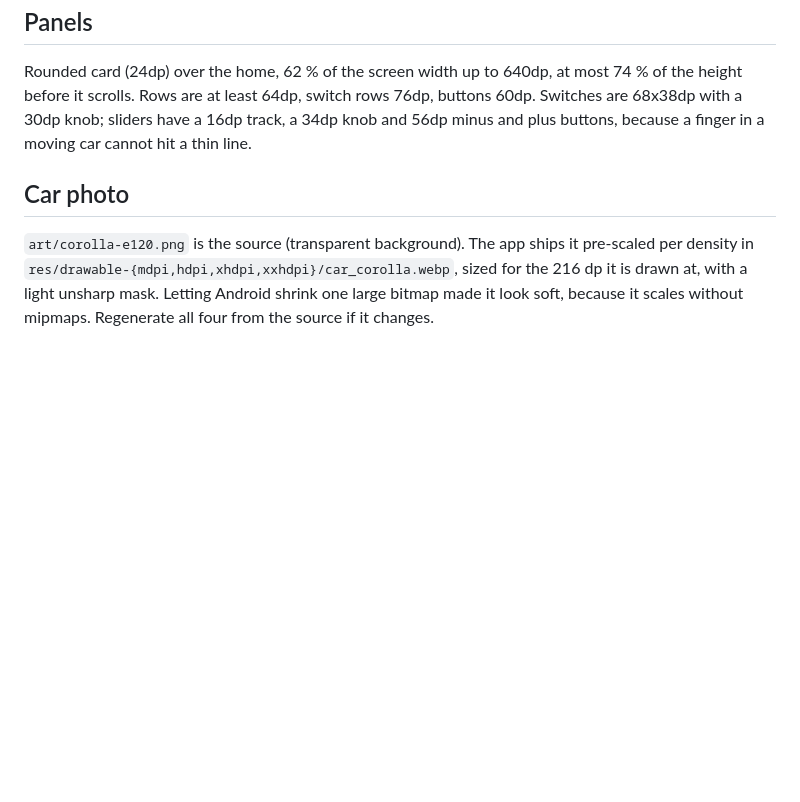
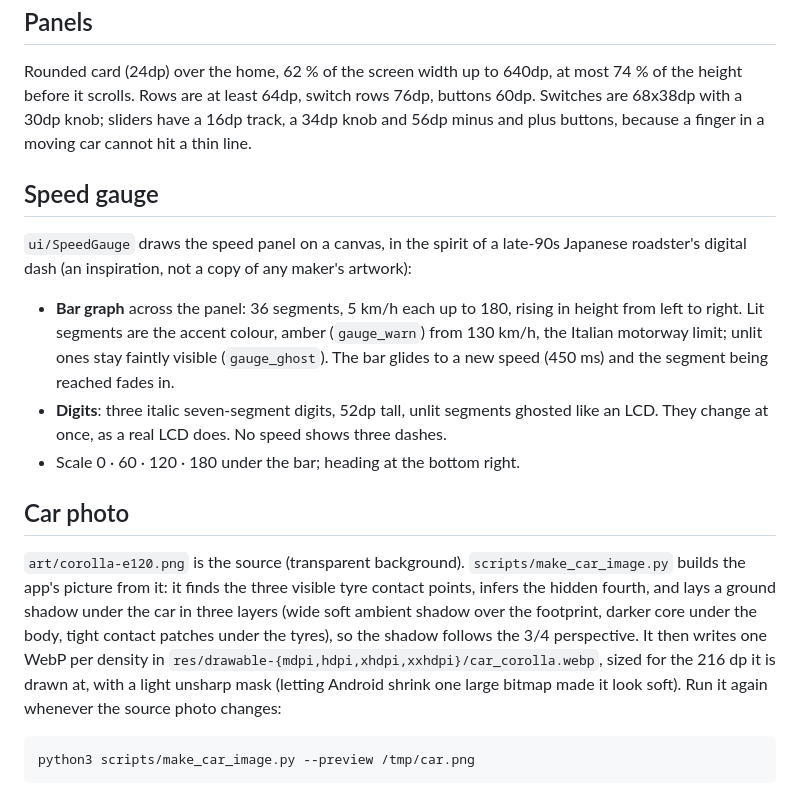
Before and after one commit to giannoccarol/corolla-launcher, a Markdown page: docs/design.md, the part around the change. Drawn GitHub-style; blank space fills up the shorter version.

````diff
--- a/docs/design.md
+++ b/docs/design.md
@@ -147,9 +147,30 @@ height before it scrolls. Rows are at least 64dp, switch rows 76dp, buttons 60dp
 68x38dp with a 30dp knob; sliders have a 16dp track, a 34dp knob and 56dp minus and plus
 buttons, because a finger in a moving car cannot hit a thin line.
 
+## Speed gauge
+
+`ui/SpeedGauge` draws the speed panel on a canvas, in the spirit of a late-90s Japanese
+roadster's digital dash (an inspiration, not a copy of any maker's artwork):
+
+- **Bar graph** across the panel: 36 segments, 5 km/h each up to 180, rising in height from
+  left to right. Lit segments are the accent colour, amber (`gauge_warn`) from 130 km/h, the
+  Italian motorway limit; unlit ones stay faintly visible (`gauge_ghost`). The bar glides to a
+  new speed (450 ms) and the segment being reached fades in.
+- **Digits**: three italic seven-segment digits, 52dp tall, unlit segments ghosted like an LCD.
+  They change at once, as a real LCD does. No speed shows three dashes.
+- Scale 0 · 60 · 120 · 180 under the bar; heading at the bottom right.
+
 ## Car photo
 
-`art/corolla-e120.png` is the source (transparent background). The app ships it pre-scaled
+`art/corolla-e120.png` is the source (transparent background).
+`scripts/make_car_image.py` builds the app's picture from it: it finds the three visible tyre
+contact points, infers the hidden fourth, and lays a ground shadow under the car in three
+layers (wide soft ambient shadow over the footprint, darker core under the body, tight contact
+patches under the tyres), so the shadow follows the 3/4 perspective. It then writes one WebP
 per density in `res/drawable-{mdpi,hdpi,xhdpi,xxhdpi}/car_corolla.webp`, sized for the 216 dp
-it is drawn at, with a light unsharp mask. Letting Android shrink one large bitmap made it look
-soft, because it scales without mipmaps. Regenerate all four from the source if it changes.
+it is drawn at, with a light unsharp mask (letting Android shrink one large bitmap made it look
+soft). Run it again whenever the source photo changes:
+
+```bash
+python3 scripts/make_car_image.py --preview /tmp/car.png
+```
````
Also changed, not shown: README.md (+4 -3 lines), docs/screenshots/home-dark.png, docs/screenshots/home-light.png, 11 other files.
